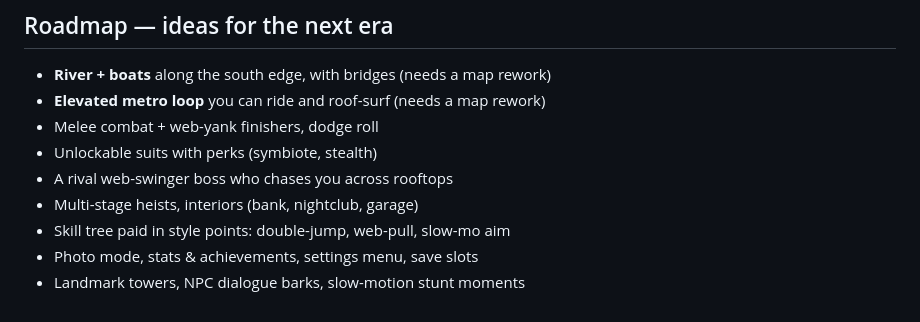
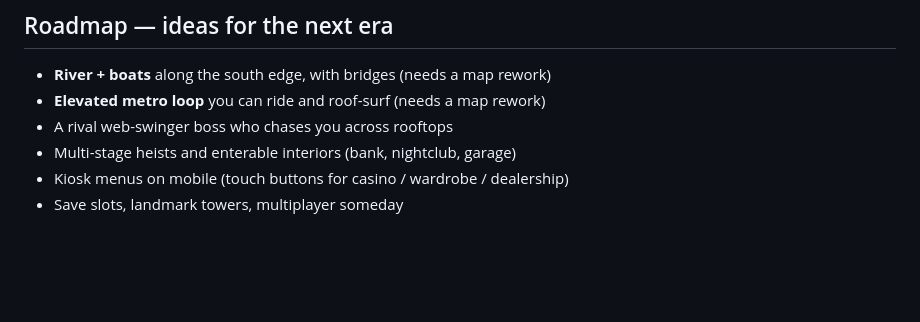
Before and after one commit to Faizankhan17623/Gta-Clone, a Markdown page: README.md, the part around the change. Drawn GitHub-style; blank space fills up the shorter version.

Commit message:
README: drop shipped features from the roadmap
Melee, suits, photo mode, stats, barks and slow-mo are all in the game
now — the roadmap keeps only what's genuinely still future work.

Co-Authored-By: Claude Fable 5 <noreply@anthropic.com>

```diff
--- a/README.md
+++ b/README.md
@@ -168,10 +168,7 @@ pigeons, day/night, death + respawn, and the save file.
 
 - **River + boats** along the south edge, with bridges (needs a map rework)
 - **Elevated metro loop** you can ride and roof-surf (needs a map rework)
-- Melee combat + web-yank finishers, dodge roll
-- Unlockable suits with perks (symbiote, stealth)
 - A rival web-swinger boss who chases you across rooftops
-- Multi-stage heists, interiors (bank, nightclub, garage)
-- Skill tree paid in style points: double-jump, web-pull, slow-mo aim
-- Photo mode, stats & achievements, settings menu, save slots
-- Landmark towers, NPC dialogue barks, slow-motion stunt moments
+- Multi-stage heists and enterable interiors (bank, nightclub, garage)
+- Kiosk menus on mobile (touch buttons for casino / wardrobe / dealership)
+- Save slots, landmark towers, multiplayer someday
```
